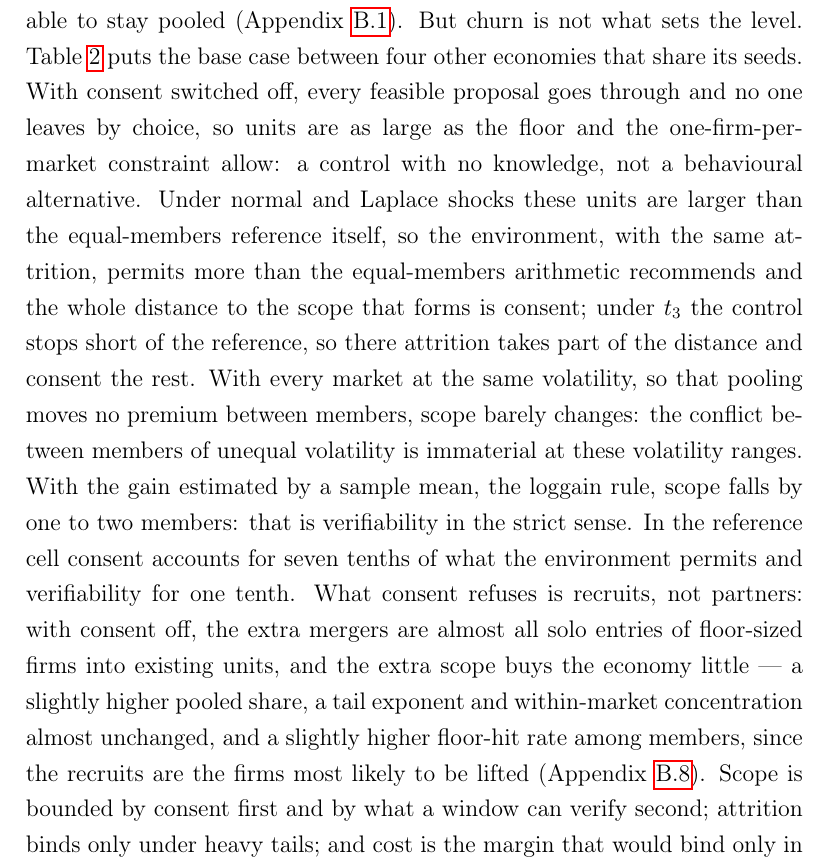
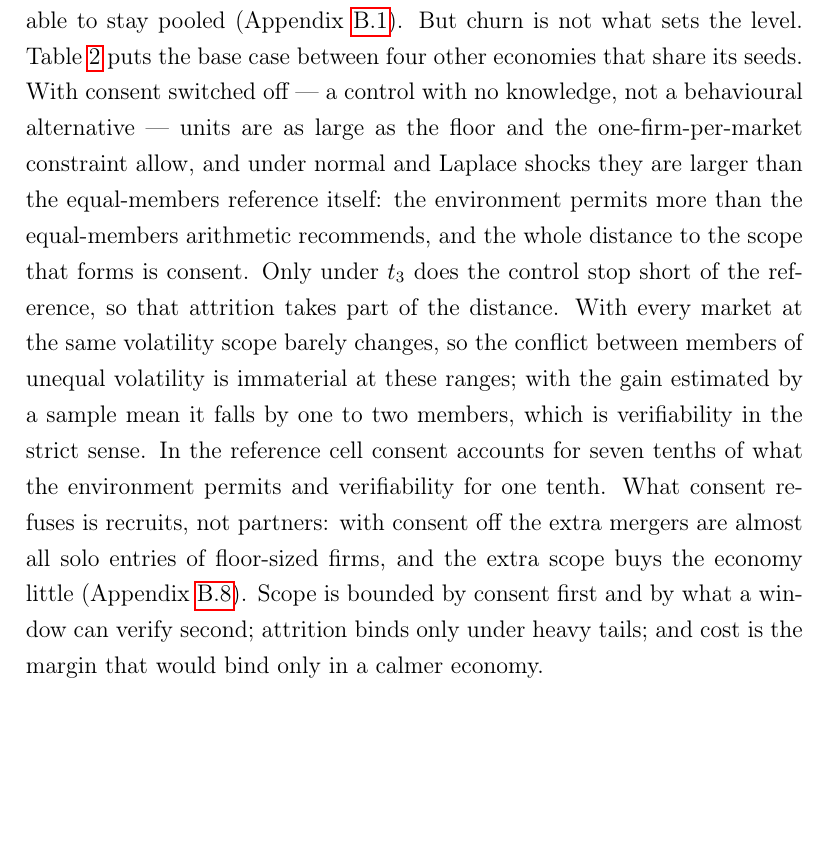
Before and after one commit to SimonBloethner/conglomerates, a LaTeX paper (latex/collaboration.tex, which reads latex/section4.tex): part of page 27 of 94, cut so that both start at the same text, the shorter picture padded with empty space. Compiled offline with pdfLaTeX.

Commit message:
C11: Section 4.2: the turnover-and-decomposition paragraph trimmed by a third (the mechanics of the control move to the Table 3c note and the appendix) (338 -> 274 words)
Co-Authored-By: Claude Fable 5.1 <noreply@anthropic.com>
Claude-Session: https://claude.ai/code/session_01PeQ8rGuXfUELKekR6DunQE

```diff
--- a/latex/section4.tex
+++ b/latex/section4.tex
@@ -37,7 +37,7 @@ The window is the direct test of this bound. Memory lengthens scope slowly and w
 
 Whether that refusal is a shortfall turns on the capital weights of the members. The equal-members reference assumes every recruit is as large as the incumbents; the recruits that arrive are floor-sized, worth little to the incumbents and worth the whole variance cut and the hazard reduction of Section~\ref{sec:results-owners} to themselves. The contract offers no instrument --- one rate for the whole unit, no side payments --- by which the recruit could pay for admission, so the firms, who know the weights where no formula does, refuse. The distance to $K^*$ is for the most part the distance between a configuration of equal members and the configuration the economy offers; it is not a friction that more search would remove, and the structure that forms is not the one that would be chosen with full information.
 
-Turnover is high. Members are ejected at the floor and replaced by mergers at the same rate, so the population of conglomerates is a steady state of churn, and firms with heavier tails are not less willing to pool but less able to stay pooled (Appendix~\ref{app:scope}). But churn is not what sets the level. Table~\ref{tab:decomposition} puts the base case between four other economies that share its seeds. With consent switched off, every feasible proposal goes through and no one leaves by choice, so units are as large as the floor and the one-firm-per-market constraint allow: a control with no knowledge, not a behavioural alternative. Under normal and Laplace shocks these units are larger than the equal-members reference itself, so the environment, with the same attrition, permits more than the equal-members arithmetic recommends and the whole distance to the scope that forms is consent; under $t_3$ the control stops short of the reference, so there attrition takes part of the distance and consent the rest. With every market at the same volatility, so that pooling moves no premium between members, scope barely changes: the conflict between members of unequal volatility is immaterial at these volatility ranges. With the gain estimated by a sample mean, the loggain rule, scope falls by one to two members: that is verifiability in the strict sense. In the reference cell consent accounts for seven tenths of what the environment permits and verifiability for one tenth. What consent refuses is recruits, not partners: with consent off, the extra mergers are almost all solo entries of floor-sized firms into existing units, and the extra scope buys the economy little --- a slightly higher pooled share, a tail exponent and within-market concentration almost unchanged, and a slightly higher floor-hit rate among members, since the recruits are the firms most likely to be lifted (Appendix~\ref{app:accept}). Scope is bounded by consent first and by what a window can verify second; attrition binds only under heavy tails; and cost is the margin that would bind only in a calmer economy.
+Turnover is high: members are ejected at the floor and replaced by mergers at the same rate, so the population of conglomerates is a steady state of churn, and firms with heavier tails are not less willing to pool but less able to stay pooled (Appendix~\ref{app:scope}). But churn is not what sets the level. Table~\ref{tab:decomposition} puts the base case between four other economies that share its seeds. With consent switched off --- a control with no knowledge, not a behavioural alternative --- units are as large as the floor and the one-firm-per-market constraint allow, and under normal and Laplace shocks they are larger than the equal-members reference itself: the environment permits more than the equal-members arithmetic recommends, and the whole distance to the scope that forms is consent. Only under $t_3$ does the control stop short of the reference, so that attrition takes part of the distance. With every market at the same volatility scope barely changes, so the conflict between members of unequal volatility is immaterial at these ranges; with the gain estimated by a sample mean it falls by one to two members, which is verifiability in the strict sense. In the reference cell consent accounts for seven tenths of what the environment permits and verifiability for one tenth. What consent refuses is recruits, not partners: with consent off the extra mergers are almost all solo entries of floor-sized firms, and the extra scope buys the economy little (Appendix~\ref{app:accept}). Scope is bounded by consent first and by what a window can verify second; attrition binds only under heavy tails; and cost is the margin that would bind only in a calmer economy.
 
 \input{tables/table3c_decomposition.tex}
 
```
